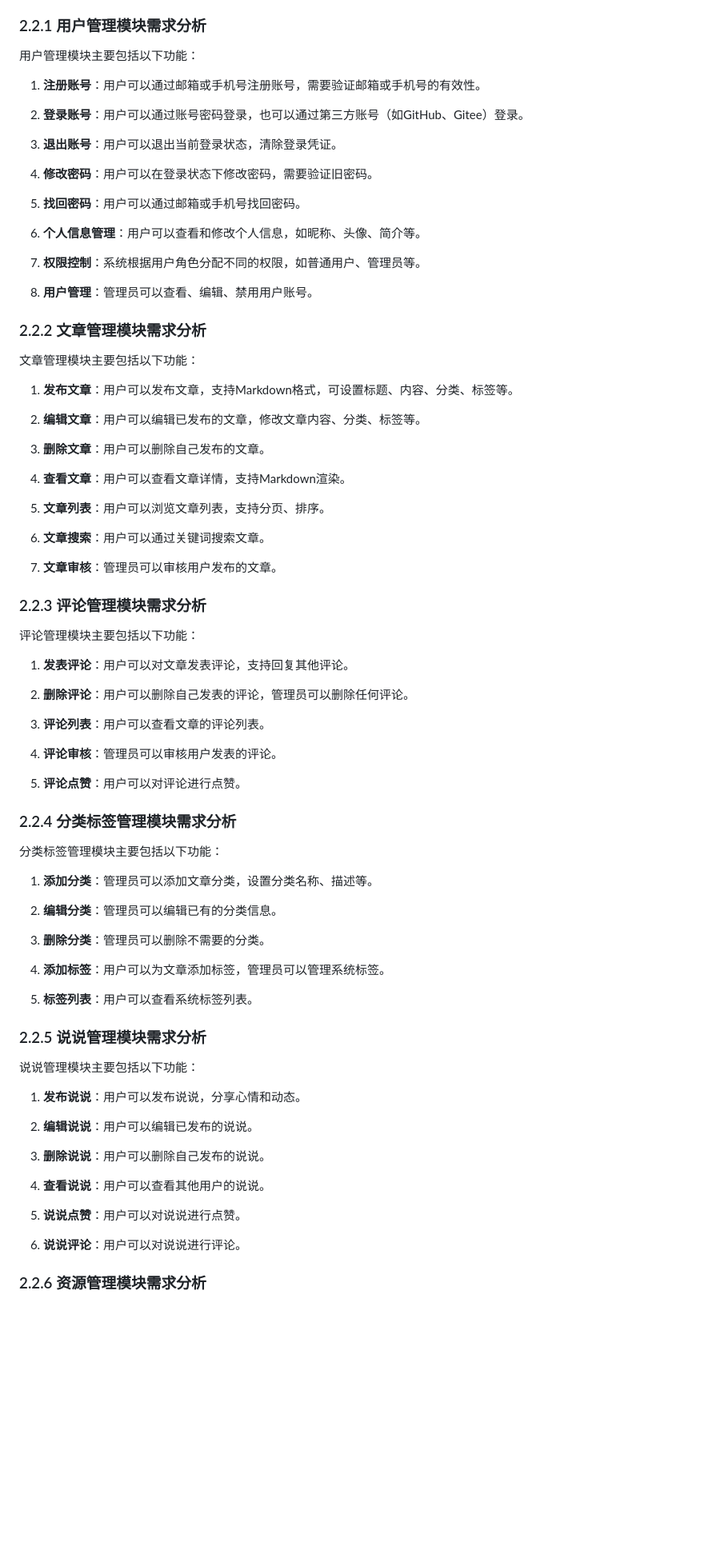
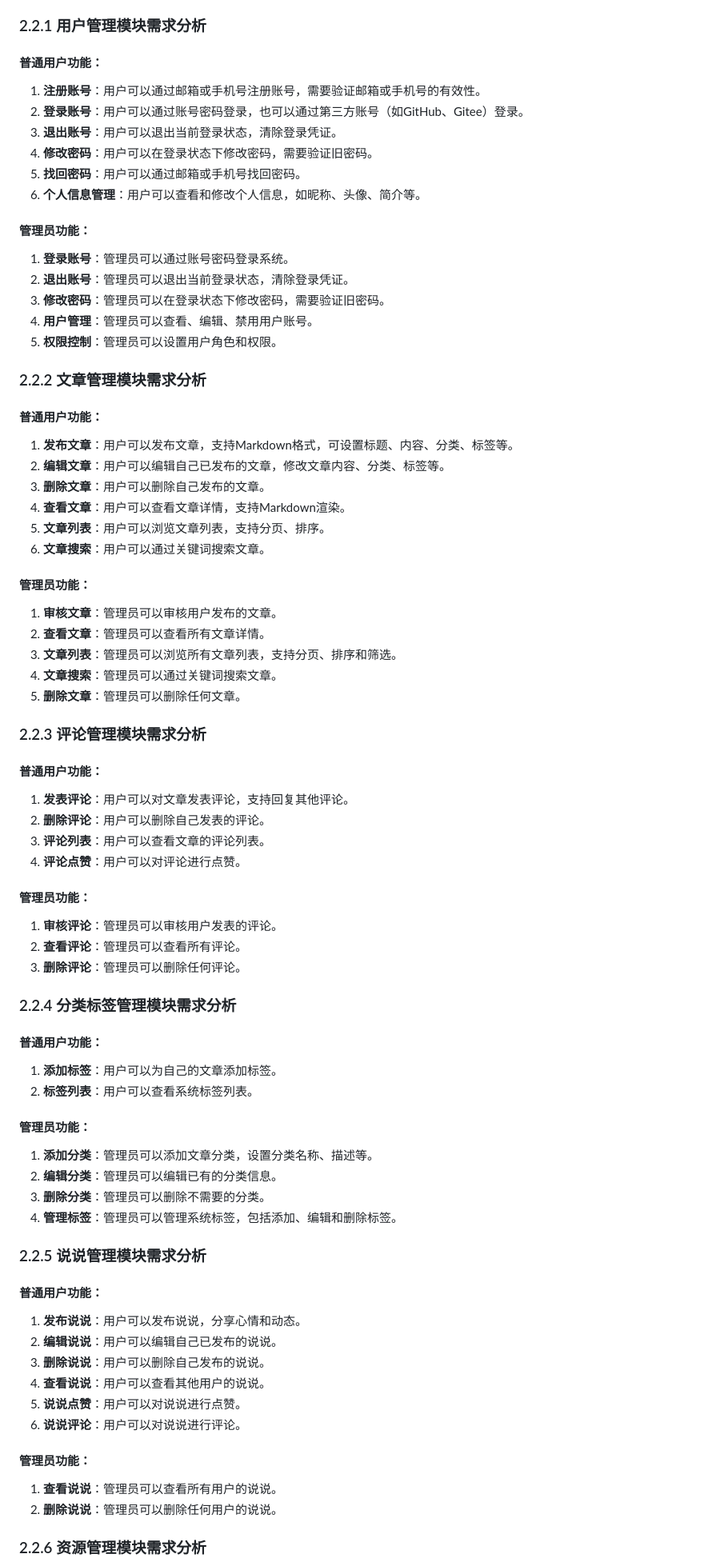
Before and after one commit to yello-rush/-springvue-, a Markdown page: 系统分析.md, the part around one of its changes. Shown at 80% size. GitHub-like rendering; blank space fills up the shorter version.

Commit message:
feat: 项目代码总结分析
Co-authored-by: traeagent <traeagent@users.noreply.github.com>

```diff
--- a/系统分析.md
+++ b/系统分析.md
@@ -20,85 +20,76 @@
 
 ### 2.2.1 用户管理模块需求分析
 
-用户管理模块主要包括以下功能：
-
+#### 普通用户功能：
 1. **注册账号**：用户可以通过邮箱或手机号注册账号，需要验证邮箱或手机号的有效性。
-
 2. **登录账号**：用户可以通过账号密码登录，也可以通过第三方账号（如GitHub、Gitee）登录。
-
 3. **退出账号**：用户可以退出当前登录状态，清除登录凭证。
-
 4. **修改密码**：用户可以在登录状态下修改密码，需要验证旧密码。
-
 5. **找回密码**：用户可以通过邮箱或手机号找回密码。
-
 6. **个人信息管理**：用户可以查看和修改个人信息，如昵称、头像、简介等。
 
-7. **权限控制**：系统根据用户角色分配不同的权限，如普通用户、管理员等。
-
-8. **用户管理**：管理员可以查看、编辑、禁用用户账号。
+#### 管理员功能：
+1. **登录账号**：管理员可以通过账号密码登录系统。
+2. **退出账号**：管理员可以退出当前登录状态，清除登录凭证。
+3. **修改密码**：管理员可以在登录状态下修改密码，需要验证旧密码。
+4. **用户管理**：管理员可以查看、编辑、禁用用户账号。
+5. **权限控制**：管理员可以设置用户角色和权限。
 
 ### 2.2.2 文章管理模块需求分析
 
-文章管理模块主要包括以下功能：
-
+#### 普通用户功能：
 1. **发布文章**：用户可以发布文章，支持Markdown格式，可设置标题、内容、分类、标签等。
-
-2. **编辑文章**：用户可以编辑已发布的文章，修改文章内容、分类、标签等。
-
+2. **编辑文章**：用户可以编辑自己已发布的文章，修改文章内容、分类、标签等。
 3. **删除文章**：用户可以删除自己发布的文章。
-
 4. **查看文章**：用户可以查看文章详情，支持Markdown渲染。
-
 5. **文章列表**：用户可以浏览文章列表，支持分页、排序。
-
 6. **文章搜索**：用户可以通过关键词搜索文章。
 
-7. **文章审核**：管理员可以审核用户发布的文章。
+#### 管理员功能：
+1. **审核文章**：管理员可以审核用户发布的文章。
+2. **查看文章**：管理员可以查看所有文章详情。
+3. **文章列表**：管理员可以浏览所有文章列表，支持分页、排序和筛选。
+4. **文章搜索**：管理员可以通过关键词搜索文章。
+5. **删除文章**：管理员可以删除任何文章。
 
 ### 2.2.3 评论管理模块需求分析
 
-评论管理模块主要包括以下功能：
+#### 普通用户功能：
+1. **发表评论**：用户可以对文章发表评论，支持回复其他评论。
+2. **删除评论**：用户可以删除自己发表的评论。
+3. **评论列表**：用户可以查看文章的评论列表。
+4. **评论点赞**：用户可以对评论进行点赞。
 
-1. **发表评论**：用户可以对文章发表评论，支持回复其他评论。
-
-2. **删除评论**：用户可以删除自己发表的评论，管理员可以删除任何评论。
-
-3. **评论列表**：用户可以查看文章的评论列表。
-
-4. **评论审核**：管理员可以审核用户发表的评论。
-
-5. **评论点赞**：用户可以对评论进行点赞。
+#### 管理员功能：
+1. **审核评论**：管理员可以审核用户发表的评论。
+2. **查看评论**：管理员可以查看所有评论。
+3. **删除评论**：管理员可以删除任何评论。
 
 ### 2.2.4 分类标签管理模块需求分析
 
-分类标签管理模块主要包括以下功能：
+#### 普通用户功能：
+1. **添加标签**：用户可以为自己的文章添加标签。
+2. **标签列表**：用户可以查看系统标签列表。
 
+#### 管理员功能：
 1. **添加分类**：管理员可以添加文章分类，设置分类名称、描述等。
-
 2. **编辑分类**：管理员可以编辑已有的分类信息。
-
 3. **删除分类**：管理员可以删除不需要的分类。
-
-4. **添加标签**：用户可以为文章添加标签，管理员可以管理系统标签。
-
-5. **标签列表**：用户可以查看系统标签列表。
+4. **管理标签**：管理员可以管理系统标签，包括添加、编辑和删除标签。
 
 ### 2.2.5 说说管理模块需求分析
 
-说说管理模块主要包括以下功能：
+#### 普通用户功能：
+1. **发布说说**：用户可以发布说说，分享心情和动态。
+2. **编辑说说**：用户可以编辑自己已发布的说说。
+3. **删除说说**：用户可以删除自己发布的说说。
+4. **查看说说**：用户可以查看其他用户的说说。
+5. **说说点赞**：用户可以对说说进行点赞。
+6. **说说评论**：用户可以对说说进行评论。
 
-1. **发布说说**：用户可以发布说说，分享心情和动态。
-
-2. **编辑说说**：用户可以编辑已发布的说说。
-
-3. **删除说说**：用户可以删除自己发布的说说。
-
-4. **查看说说**：用户可以查看其他用户的说说。
-
-5. **说说点赞**：用户可以对说说进行点赞。
-
-6. **说说评论**：用户可以对说说进行评论。
+#### 管理员功能：
+1. **查看说说**：管理员可以查看所有用户的说说。
+2. **删除说说**：管理员可以删除任何用户的说说。
 
 ### 2.2.6 资源管理模块需求分析
 
```
Also changed, not shown: other parts of 系统分析.md (+14 -17 lines).
